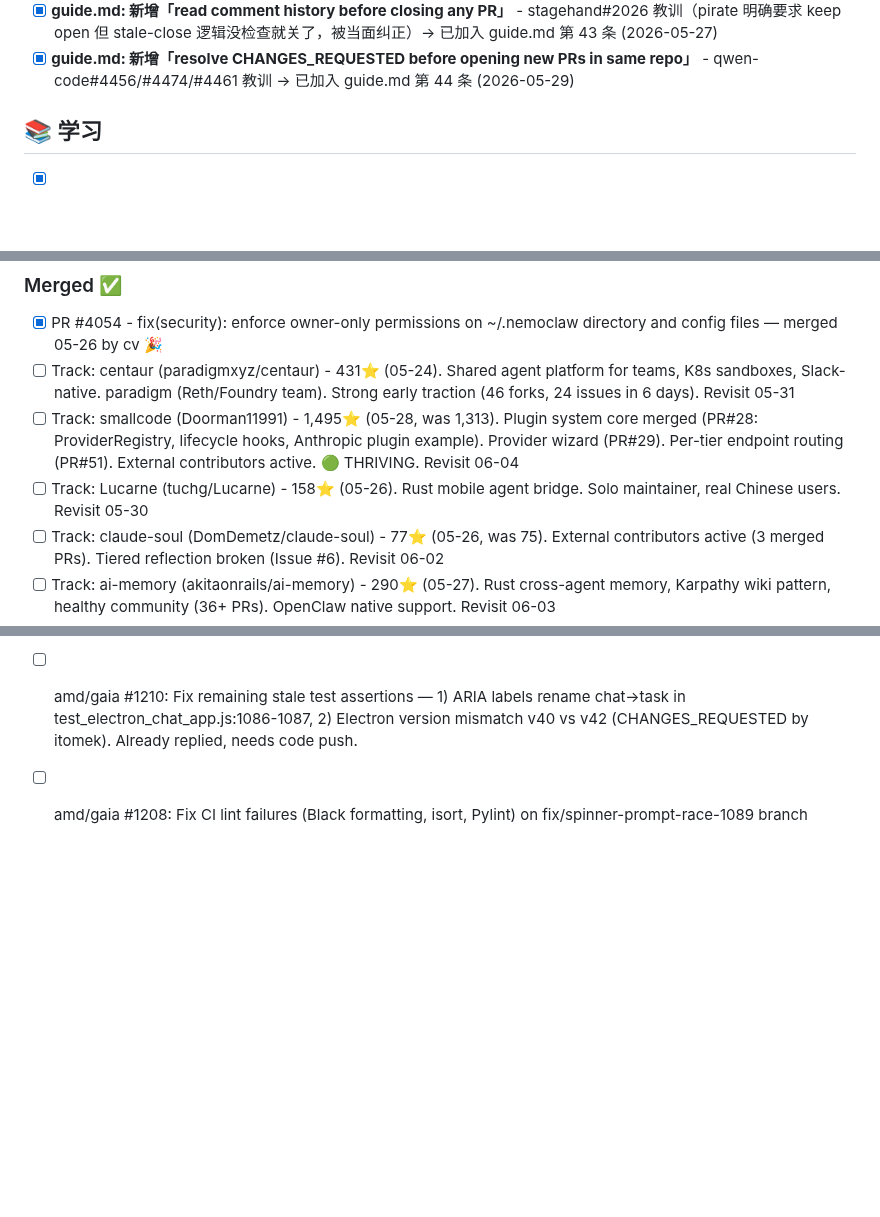
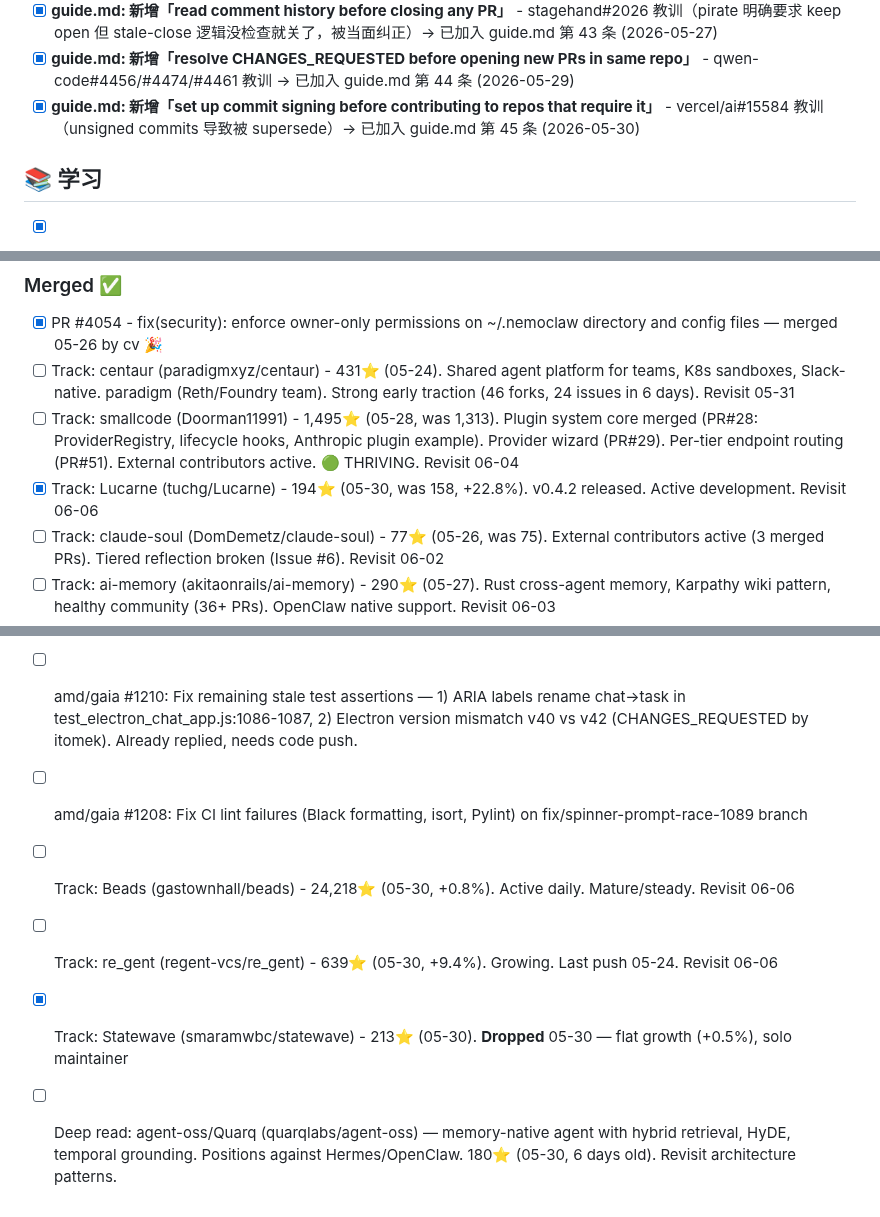
Before and after one commit to kagura-agent/kantian-travel, a Markdown page: TODO.md, 3 parts joined by grey strips. Rendered like a GitHub page; blank space fills up the shorter version.

```diff
--- a/TODO.md
+++ b/TODO.md
@@ -141,6 +141,7 @@
 - [x] **guide.md: 新增「APPROVED PRs rot fast — rebase and ping proactively」** - qwen-code#4459 教训（APPROVED 但 100+ conflicts 导致无法 rebase，被迫 self-close）→ 已加入 guide.md 第 39 条 (2026-05-26)
 - [x] **guide.md: 新增「read comment history before closing any PR」** - stagehand#2026 教训（pirate 明确要求 keep open 但 stale-close 逻辑没检查就关了，被当面纠正）→ 已加入 guide.md 第 43 条 (2026-05-27)
 - [x] **guide.md: 新增「resolve CHANGES_REQUESTED before opening new PRs in same repo」** - qwen-code#4456/#4474/#4461 教训 → 已加入 guide.md 第 44 条 (2026-05-29)
+- [x] **guide.md: 新增「set up commit signing before contributing to repos that require it」** - vercel/ai#15584 教训（unsigned commits 导致被 supersede）→ 已加入 guide.md 第 45 条 (2026-05-30)
 
 ## 📚 学习
 
@@ -416,7 +418,7 @@
 - [x] PR #4054 - fix(security): enforce owner-only permissions on ~/.nemoclaw directory and config files — merged 05-26 by cv 🎉
 - [ ] Track: centaur (paradigmxyz/centaur) - 431⭐ (05-24). Shared agent platform for teams, K8s sandboxes, Slack-native. paradigm (Reth/Foundry team). Strong early traction (46 forks, 24 issues in 6 days). Revisit 05-31
 - [ ] Track: smallcode (Doorman11991) - 1,495⭐ (05-28, was 1,313). Plugin system core merged (PR#28: ProviderRegistry, lifecycle hooks, Anthropic plugin example). Provider wizard (PR#29). Per-tier endpoint routing (PR#51). External contributors active. 🟢 THRIVING. Revisit 06-04
-- [ ] Track: Lucarne (tuchg/Lucarne) - 158⭐ (05-26). Rust mobile agent bridge. Solo maintainer, real Chinese users. Revisit 05-30
+- [x] Track: Lucarne (tuchg/Lucarne) - 194⭐ (05-30, was 158, +22.8%). v0.4.2 released. Active development. Revisit 06-06
 - [ ] Track: claude-soul (DomDemetz/claude-soul) - 77⭐ (05-26, was 75). External contributors active (3 merged PRs). Tiered reflection broken (Issue #6). Revisit 06-02
 - [ ] Track: ai-memory (akitaonrails/ai-memory) - 290⭐ (05-27). Rust cross-agent memory, Karpathy wiki pattern, healthy community (36+ PRs). OpenClaw native support. Revisit 06-03
 - [x] Track: SmallCode (Doorman11991/smallcode) - 1479⭐ (05-27, was 848 on 05-21, +74% breakout). Updated wiki note.
@@ -439,3 +441,7 @@
 - [ ] amd/gaia #1209: Fix race condition in `_tls_hostname` — refactor to request-scoped hostname + add concurrent multi-host tests (CHANGES_REQUESTED by itomek, promised fix 05-25, overdue). Already replied, needs code push.
 - [ ] amd/gaia #1210: Fix remaining stale test assertions — 1) ARIA labels rename chat→task in test_electron_chat_app.js:1086-1087, 2) Electron version mismatch v40 vs v42 (CHANGES_REQUESTED by itomek). Already replied, needs code push.
 - [ ] amd/gaia #1208: Fix CI lint failures (Black formatting, isort, Pylint) on fix/spinner-prompt-race-1089 branch
+- [ ] Track: Beads (gastownhall/beads) - 24,218⭐ (05-30, +0.8%). Active daily. Mature/steady. Revisit 06-06
+- [ ] Track: re_gent (regent-vcs/re_gent) - 639⭐ (05-30, +9.4%). Growing. Last push 05-24. Revisit 06-06
+- [x] Track: Statewave (smaramwbc/statewave) - 213⭐ (05-30). **Dropped** 05-30 — flat growth (+0.5%), solo maintainer
+- [ ] Deep read: agent-oss/Quarq (quarqlabs/agent-oss) — memory-native agent with hybrid retrieval, HyDE, temporal grounding. Positions against Hermes/OpenClaw. 180⭐ (05-30, 6 days old). Revisit architecture patterns.
```
Also changed, not shown: other parts of TODO.md (+1 -0 lines).
